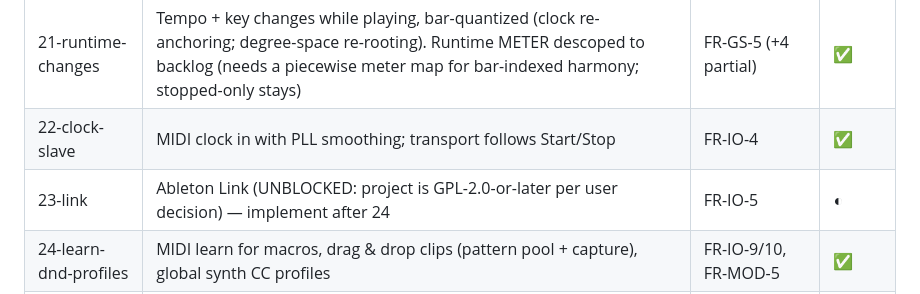
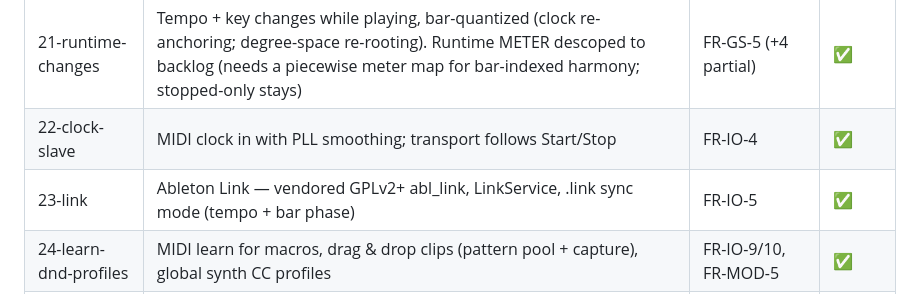
Before and after one commit to jiripisa/berlinan, a Markdown page: .planning/ROADMAP.md, the part around the change. Rendered like a GitHub page.

Commit message:
docs(planning): phase 23 done

```diff
--- a/.planning/ROADMAP.md
+++ b/.planning/ROADMAP.md
@@ -46,7 +46,7 @@ Goal: `swift run berlinan-cli render project.json --bars 64 -o out.mid` produces
 | 20b-seed-variety | Random session seed, 🎲 New Seed (live next-bar swap), FR-UX-6 | FR-UX-6 (user feedback) | ✅ |
 | 21-runtime-changes | Tempo + key changes while playing, bar-quantized (clock re-anchoring; degree-space re-rooting). Runtime METER descoped to backlog (needs a piecewise meter map for bar-indexed harmony; stopped-only stays) | FR-GS-5 (+4 partial) | ✅ |
 | 22-clock-slave | MIDI clock in with PLL smoothing; transport follows Start/Stop | FR-IO-4 | ✅ |
-| 23-link | Ableton Link (UNBLOCKED: project is GPL-2.0-or-later per user decision) — implement after 24 | FR-IO-5 | ◐ |
+| 23-link | Ableton Link — vendored GPLv2+ abl_link, LinkService, .link sync mode (tempo + bar phase) | FR-IO-5 | ✅ |
 | 24-learn-dnd-profiles | MIDI learn for macros, drag & drop clips (pattern pool + capture), global synth CC profiles | FR-IO-9/10, FR-MOD-5 | ✅ |
 | 25-v1-release | AppIcon, dist smoke (Developer ID + notarized DMG), README, release checklist | NFR-7, workflow §4.5 | ☐ |
 
```
